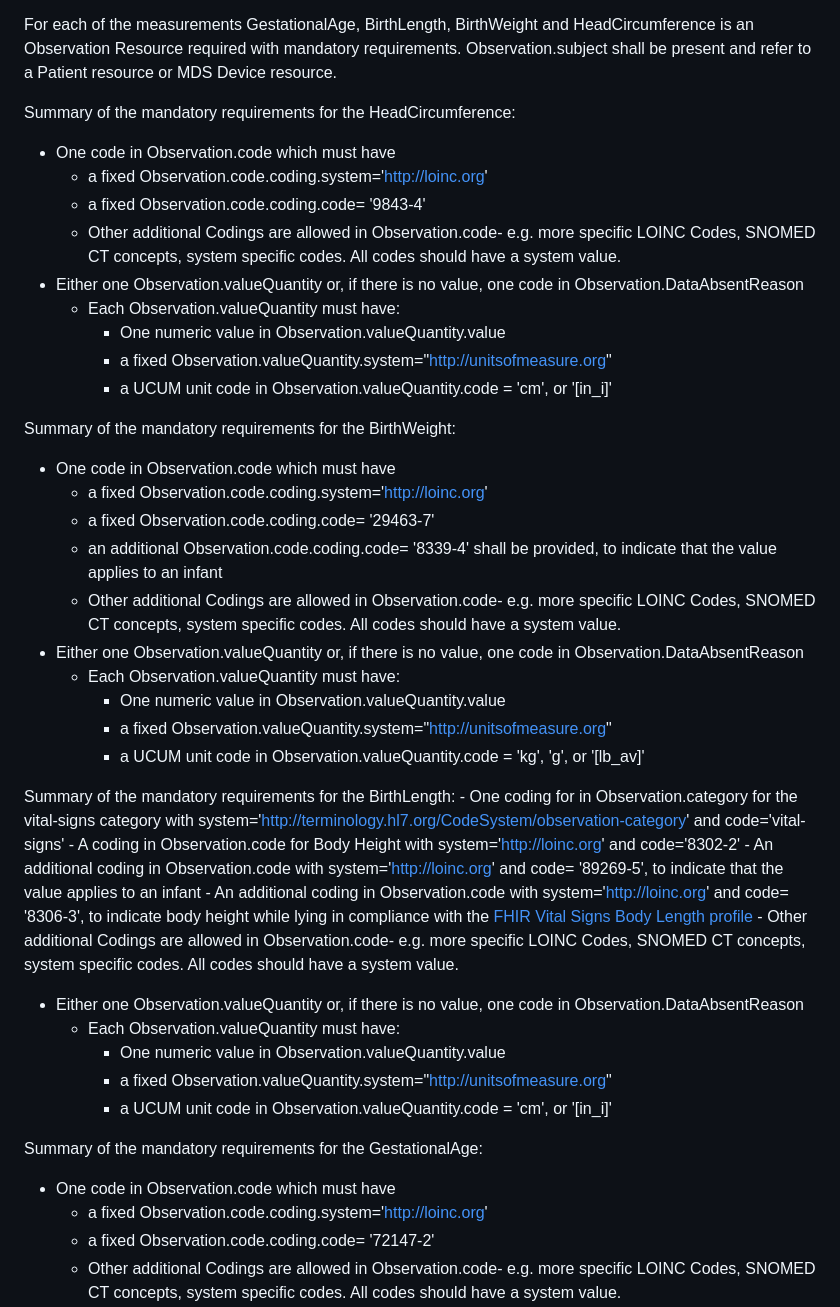
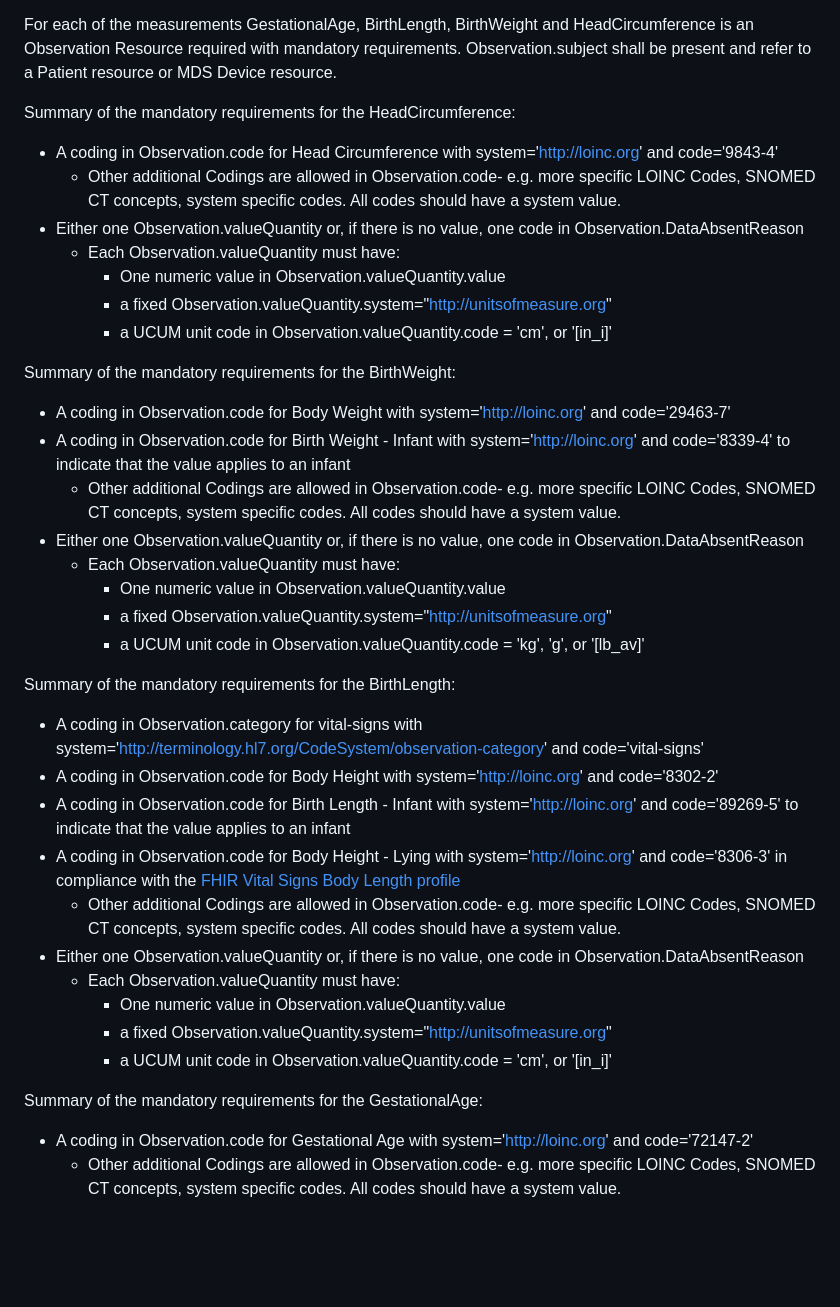
Before and after one commit to HL7/uv-pocd, a Markdown page: input/pagecontent/mappingsdc.md, the part around one of its changes. Rendered like a GitHub page; blank space fills up the shorter version.

Commit message:
Editorial update to cover codings with similar text on the whole page

```diff
--- a/input/pagecontent/mappingsdc.md
+++ b/input/pagecontent/mappingsdc.md
@@ -53,9 +51,7 @@ Information about the mother should be included in the FHIR Resource RelatedPers
 For each of the measurements GestationalAge, BirthLength, BirthWeight and HeadCircumference is an Observation Resource required with mandatory requirements. Observation.subject shall be present and refer to a Patient resource or MDS Device resource.
 
 Summary of the mandatory requirements for the HeadCircumference:
-- One code in Observation.code which must have
-    - a fixed Observation.code.coding.system='http://loinc.org'
-    - a fixed Observation.code.coding.code= '9843-4'
+- A coding in Observation.code for Head Circumference with system='http://loinc.org' and code='9843-4'
     - Other additional Codings are allowed in Observation.code- e.g. more specific LOINC Codes, SNOMED CT concepts, system specific codes. All codes should have a system value.
 - Either one Observation.valueQuantity or, if there is no value, one code in Observation.DataAbsentReason
     - Each Observation.valueQuantity must have:
@@ -65,10 +61,8 @@ Summary of the mandatory requirements for the HeadCircumference:
 
 
 Summary of the mandatory requirements for the BirthWeight:
-- One code in Observation.code which must have
-    - a fixed Observation.code.coding.system='http://loinc.org'
-    - a fixed Observation.code.coding.code= '29463-7'
-	- an additional Observation.code.coding.code= '8339-4' shall be provided, to indicate that the value applies to an infant
+- A coding in Observation.code for Body Weight with system='http://loinc.org' and code='29463-7'
+- A coding in Observation.code for Birth Weight - Infant with system='http://loinc.org' and code='8339-4' to indicate that the value applies to an infant
     - Other additional Codings are allowed in Observation.code- e.g. more specific LOINC Codes, SNOMED CT concepts, system specific codes. All codes should have a system value.
 - Either one Observation.valueQuantity or, if there is no value, one code in Observation.DataAbsentReason
     - Each Observation.valueQuantity must have:
@@ -77,10 +71,10 @@ Summary of the mandatory requirements for the BirthWeight:
         - a UCUM unit code in Observation.valueQuantity.code = 'kg', 'g', or '[lb_av]'
 
 Summary of the mandatory requirements for the BirthLength:
-    - One coding for in Observation.category for the vital-signs category with system='http://terminology.hl7.org/CodeSystem/observation-category' and code='vital-signs'
-    - A coding in Observation.code for Body Height with system='http://loinc.org' and code='8302-2'
-	- An additional coding in Observation.code with system='http://loinc.org' and code= '89269-5', to indicate that the value applies to an infant
-	- An additional coding in Observation.code with system='http://loinc.org' and code= '8306-3', to indicate body height while lying in compliance with the [FHIR Vital Signs Body Length profile]({{site.data.fhir.path}}observation-bodyheight.html)
+- A coding in Observation.category for vital-signs with system='http://terminology.hl7.org/CodeSystem/observation-category' and code='vital-signs'
+- A coding in Observation.code for Body Height with system='http://loinc.org' and code='8302-2'
+- A coding in Observation.code for Birth Length - Infant with system='http://loinc.org' and code='89269-5' to indicate that the value applies to an infant
+- A coding in Observation.code for Body Height - Lying with system='http://loinc.org' and code='8306-3' in compliance with the [FHIR Vital Signs Body Length profile]({{site.data.fhir.path}}observation-bodyheight.html)
     - Other additional Codings are allowed in Observation.code- e.g. more specific LOINC Codes, SNOMED CT concepts, system specific codes. All codes should have a system value.
 - Either one Observation.valueQuantity or, if there is no value, one code in Observation.DataAbsentReason
     - Each Observation.valueQuantity must have:
@@ -90,9 +84,7 @@ Summary of the mandatory requirements for the BirthLength:
 
 
 Summary of the mandatory requirements for the GestationalAge:
-- One code in Observation.code which must have
-    - a fixed Observation.code.coding.system='http://loinc.org'
-    - a fixed Observation.code.coding.code= '72147-2'
+- A coding in Observation.code for Gestational Age with system='http://loinc.org' and code='72147-2'
     - Other additional Codings are allowed in Observation.code- e.g. more specific LOINC Codes, SNOMED CT concepts, system specific codes. All codes should have a system value.
 - Either one Observation.valueQuantity or, if there is no value, one code in Observation.DataAbsentReason
     - Each Observation.valueQuantity must have:
```
Also changed, not shown: other parts of input/pagecontent/mappingsdc.md (+4 -6 lines).
